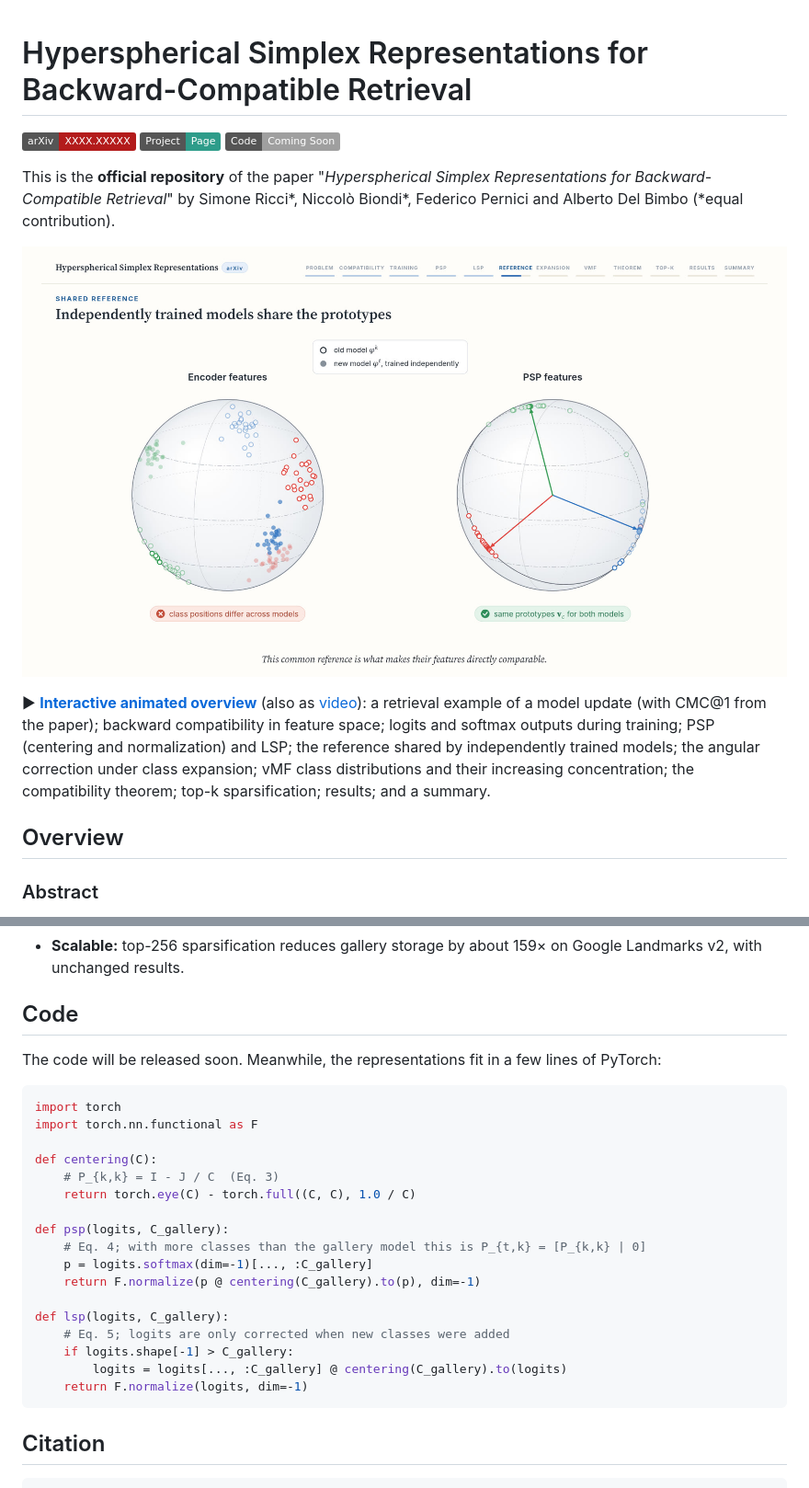
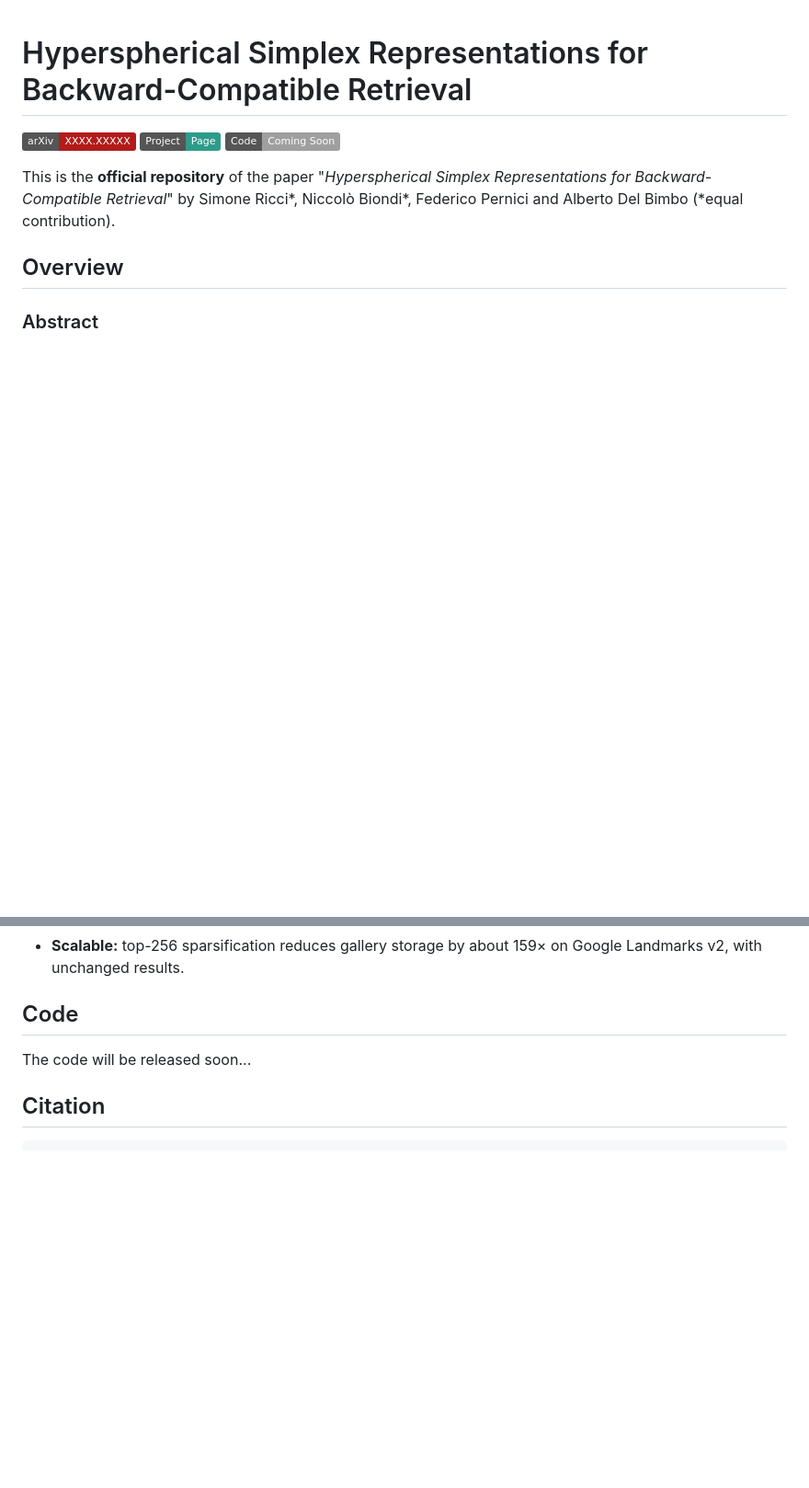
Before and after one commit to miccunifi/PSP, a Markdown page: README.md, 2 parts joined by grey strips. Shown at 92% size. Drawn GitHub-style; badges without logos; blank space fills up the shorter version.

Commit message:
Update README to remove animated overview and code
Removed animated overview and code snippets from README.

````diff
--- a/README.md
+++ b/README.md
@@ -7,10 +7,6 @@
 This is the **official repository** of the paper
 "*Hyperspherical Simplex Representations for Backward-Compatible Retrieval*"
 by Simone Ricci\*, Niccolò Biondi\*, Federico Pernici and Alberto Del Bimbo (\*equal contribution).
-
-[![Animated overview](docs/static/videos/psp-overview.jpg)](https://miccunifi.github.io/PSP/)
-
-▶ **[Interactive animated overview](https://miccunifi.github.io/PSP/)** (also as [video](docs/static/videos/psp-overview.mp4)): a retrieval example of a model update (with CMC@1 from the paper); backward compatibility in feature space; logits and softmax outputs during training; PSP (centering and normalization) and LSP; the reference shared by independently trained models; the angular correction under class expansion; vMF class distributions and their increasing concentration; the compatibility theorem; top-k sparsification; results; and a summary.
 
 ## Overview
 
@@ -58,27 +54,7 @@ No compatibility losses, no learned mappings, no architecture changes, and no ac
 
 ## Code
 
-The code will be released soon. Meanwhile, the representations fit in a few lines of PyTorch:
-
-```python
-import torch
-import torch.nn.functional as F
-
-def centering(C):
-    # P_{k,k} = I - J / C  (Eq. 3)
-    return torch.eye(C) - torch.full((C, C), 1.0 / C)
-
-def psp(logits, C_gallery):
-    # Eq. 4; with more classes than the gallery model this is P_{t,k} = [P_{k,k} | 0]
-    p = logits.softmax(dim=-1)[..., :C_gallery]
-    return F.normalize(p @ centering(C_gallery).to(p), dim=-1)
-
-def lsp(logits, C_gallery):
-    # Eq. 5; logits are only corrected when new classes were added
-    if logits.shape[-1] > C_gallery:
-        logits = logits[..., :C_gallery] @ centering(C_gallery).to(logits)
-    return F.normalize(logits, dim=-1)
-```
+The code will be released soon...
 
 ## Citation
 ```bibtex
````
